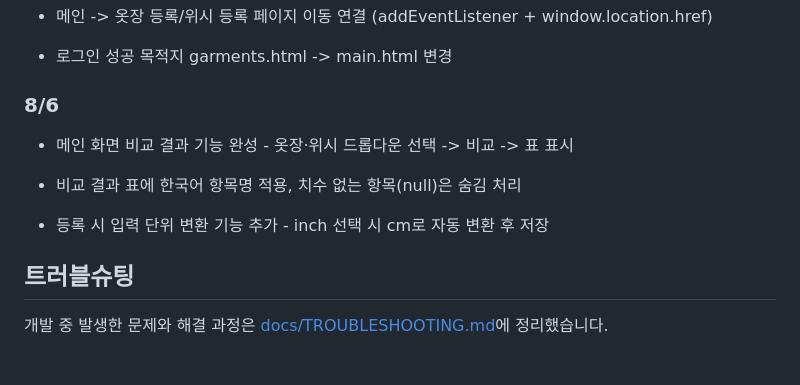
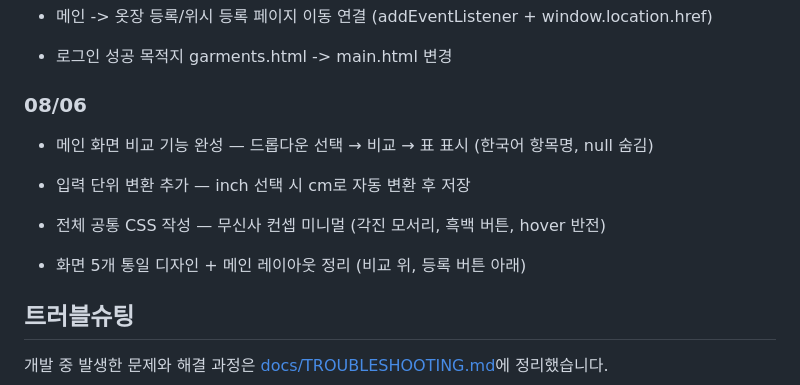
Before and after one commit to jsemii/size-compare-web-service, a Markdown page: README.md, the part around the change. GitHub-like rendering; blank space fills up the shorter version.

Commit message:
style: 무신사 컨셉 CSS 적용 및 메인 레이아웃 정리

```diff
--- a/README.md
+++ b/README.md
@@ -141,13 +141,15 @@ docs/
 
 - 로그인 성공 목적지 garments.html -> main.html 변경
 
-### 8/6
+### 08/06
 
-- 메인 화면 비교 결과 기능 완성 - 옷장·위시 드롭다운 선택 -> 비교 -> 표 표시
+- 메인 화면 비교 기능 완성 — 드롭다운 선택 → 비교 → 표 표시 (한국어 항목명, null 숨김)
 
-- 비교 결과 표에 한국어 항목명 적용, 치수 없는 항목(null)은 숨김 처리
+- 입력 단위 변환 추가 — inch 선택 시 cm로 자동 변환 후 저장
 
-- 등록 시 입력 단위 변환 기능 추가 - inch 선택 시 cm로 자동 변환 후 저장
+- 전체 공통 CSS 작성 — 무신사 컨셉 미니멀 (각진 모서리, 흑백 버튼, hover 반전)
+
+- 화면 5개 통일 디자인 + 메인 레이아웃 정리 (비교 위, 등록 버튼 아래)
 
 
 
```
